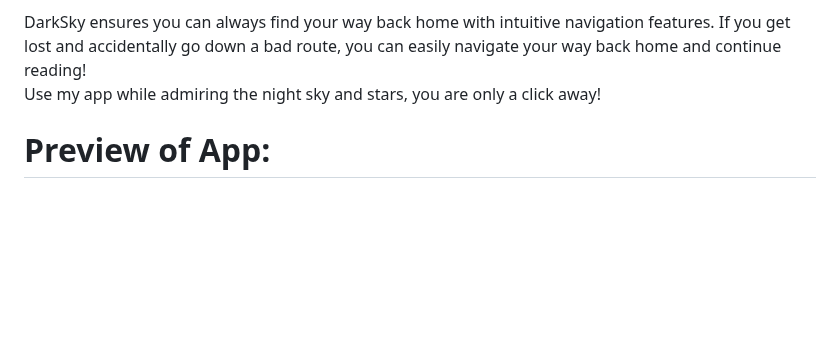
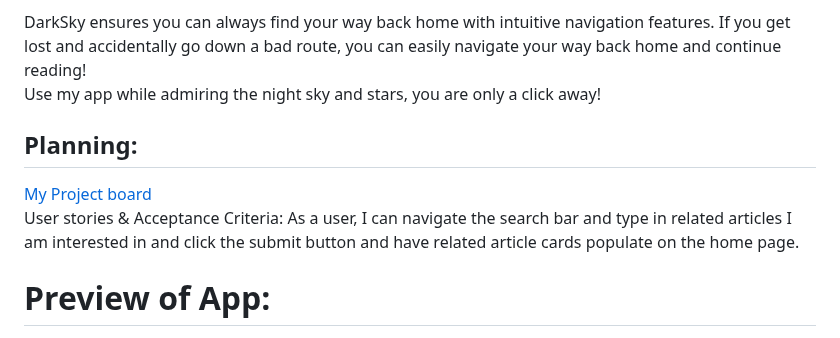
Before and after one commit to Nicolelam8891/newsreader, a Markdown page: newsreader/README.md, the part around the change. Drawn GitHub-style; blank space fills up the shorter version.

```diff
--- a/newsreader/README.md
+++ b/newsreader/README.md
@@ -16,6 +16,11 @@ Upon selecting an article on the home screen, you are directed to a dedicated pa
 DarkSky ensures you can always find your way back home with intuitive navigation features. If you get lost and accidentally go down a bad route, you can easily navigate your way back home and continue reading!
 <br></br>
 Use my app while admiring the night sky and stars, you are only a click away!
+
+## Planning:
+[My Project board]([https://newsapi.org/](https://github.com/users/Nicolelam8891/projects/4)https://github.com/users/Nicolelam8891/projects/4)
+<br></br>
+User stories & Acceptance Criteria: As a user, I can navigate the search bar and type in related articles I am interested in and click the submit button and have related article cards populate on the home page.
 
 # Preview of App:
 ![newsreader](https://github.com/Nicolelam8891/newsreader/assets/132624450/b5fe17c2-0472-4274-aaef-3a9ae4ea2849)
```
